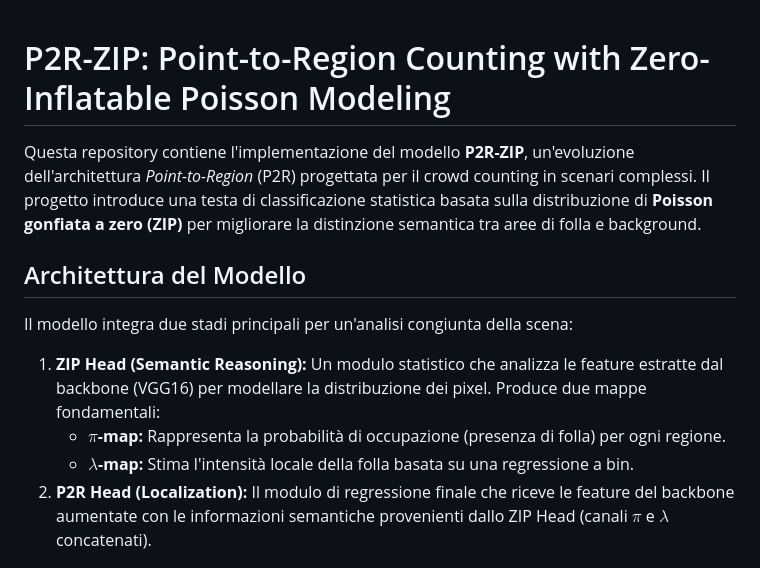
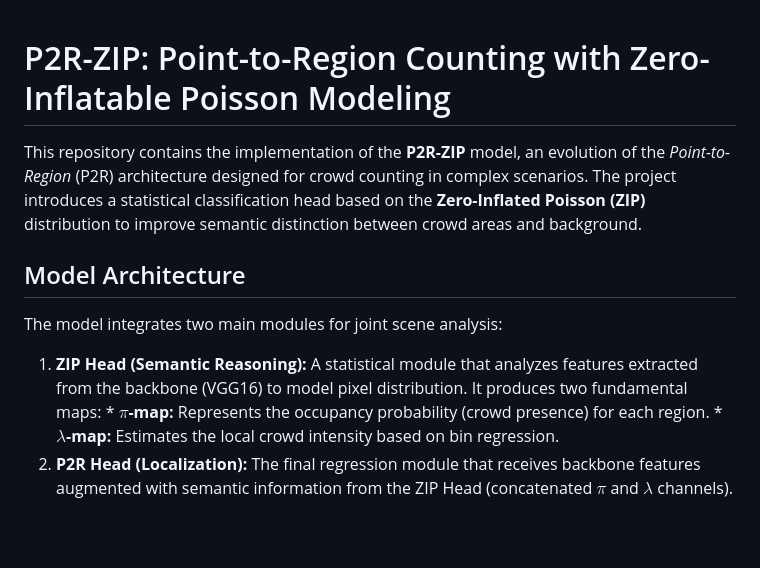
Before and after one commit to Christian1301/P2R_ZIP, a Markdown page: Readme.md, the part around one of its changes. Rendered like a GitHub page; blank space fills up the shorter version.

```diff
--- a/Readme.md
+++ b/Readme.md
@@ -1,17 +1,16 @@
+
 # P2R-ZIP: Point-to-Region Counting with Zero-Inflatable Poisson Modeling
 
-Questa repository contiene l'implementazione del modello **P2R-ZIP**, un'evoluzione dell'architettura *Point-to-Region* (P2R) progettata per il crowd counting in scenari complessi. Il progetto introduce una testa di classificazione statistica basata sulla distribuzione di **Poisson gonfiata a zero (ZIP)** per migliorare la distinzione semantica tra aree di folla e background.
+This repository contains the implementation of the **P2R-ZIP** model, an evolution of the *Point-to-Region* (P2R) architecture designed for crowd counting in complex scenarios. The project introduces a statistical classification head based on the **Zero-Inflated Poisson (ZIP)** distribution to improve semantic distinction between crowd areas and background.
 
-## Architettura del Modello
+## Model Architecture
 
-Il modello integra due stadi principali per un'analisi congiunta della scena:
+The model integrates two main modules for joint scene analysis:
 
-1.  **ZIP Head (Semantic Reasoning):** Un modulo statistico che analizza le feature estratte dal backbone (VGG16) per modellare la distribuzione dei pixel. Produce due mappe fondamentali:
-    * **$\pi$-map:** Rappresenta la probabilità di occupazione (presenza di folla) per ogni regione.
-    * **$\lambda$-map:** Stima l'intensità locale della folla basata su una regressione a bin.
-2.  **P2R Head (Localization):** Il modulo di regressione finale che riceve le feature del backbone aumentate con le informazioni semantiche provenienti dallo ZIP Head (canali $\pi$ e $\lambda$ concatenati).
-
-
+1.  **ZIP Head (Semantic Reasoning):** A statistical module that analyzes features extracted from the backbone (VGG16) to model pixel distribution. It produces two fundamental maps:
+        * **$\pi$-map:** Represents the occupancy probability (crowd presence) for each region.
+        * **$\lambda$-map:** Estimates the local crowd intensity based on bin regression.
+2.  **P2R Head (Localization):** The final regression module that receives backbone features augmented with semantic information from the ZIP Head (concatenated $\pi$ and $\lambda$ channels).
 
 ![Architecture](readme_image/architecture.png)
 
```
Also changed, not shown: other parts of Readme.md (+34 -22 lines).
